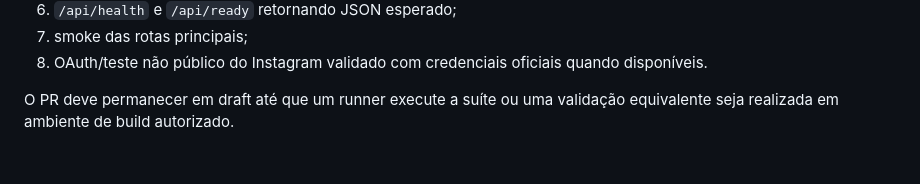
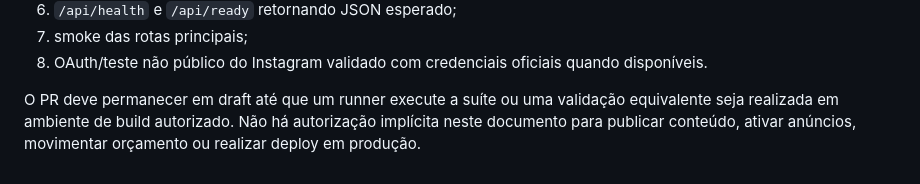
Before and after one commit to s2corporativo/studio, a Markdown page: README_IMPLEMENTATION.md, the part around the change. Rendered like a GitHub page.

Commit message:
docs: finalize implementation status wording

```diff
--- a/README_IMPLEMENTATION.md
+++ b/README_IMPLEMENTATION.md
@@ -44,4 +44,4 @@ Antes do merge final devem existir evidências de:
 7. smoke das rotas principais;
 8. OAuth/teste não público do Instagram validado com credenciais oficiais quando disponíveis.
 
-O PR deve permanecer em draft até que um runner execute a suíte ou uma validação equivalente seja realizada em ambiente de build autorizado.
+O PR deve permanecer em draft até que um runner execute a suíte ou uma validação equivalente seja realizada em ambiente de build autorizado. Não há autorização implícita neste documento para publicar conteúdo, ativar anúncios, movimentar orçamento ou realizar deploy em produção.
```
